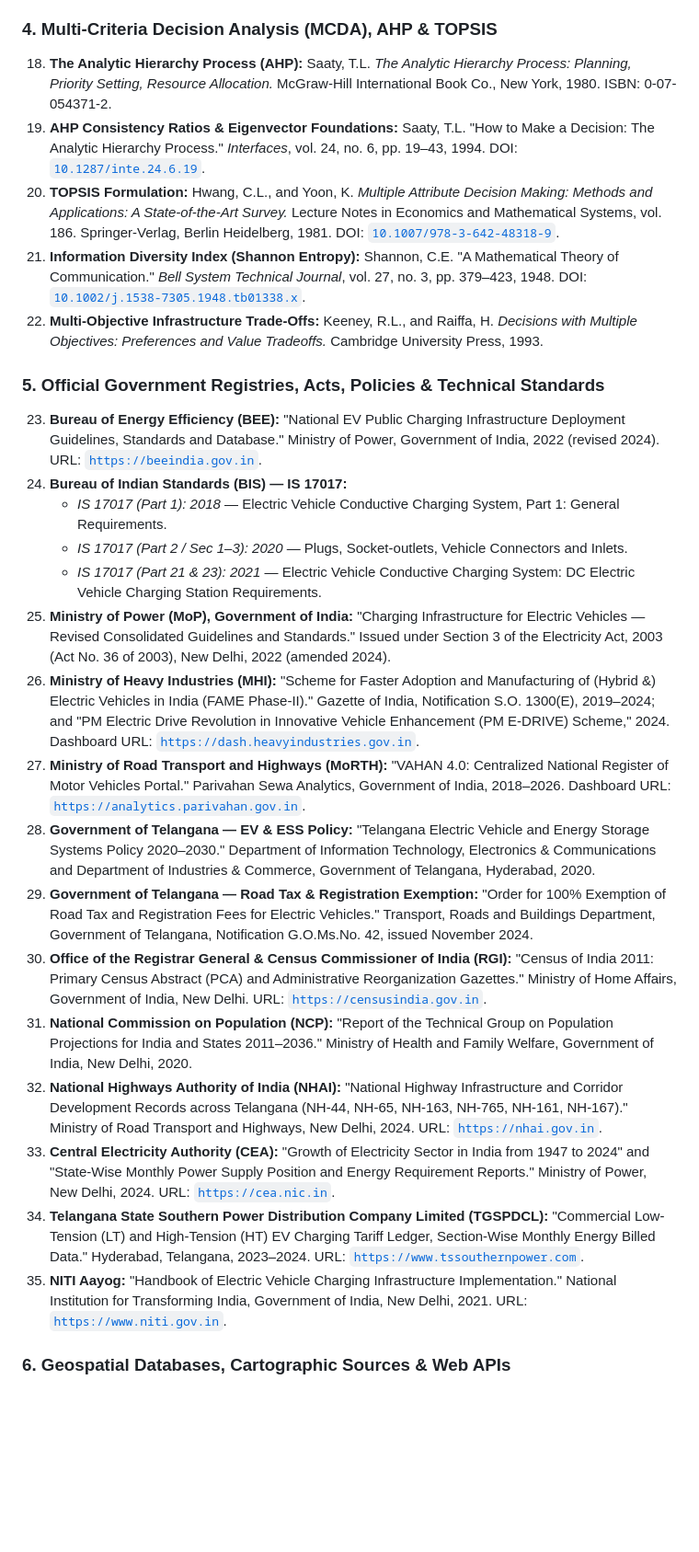
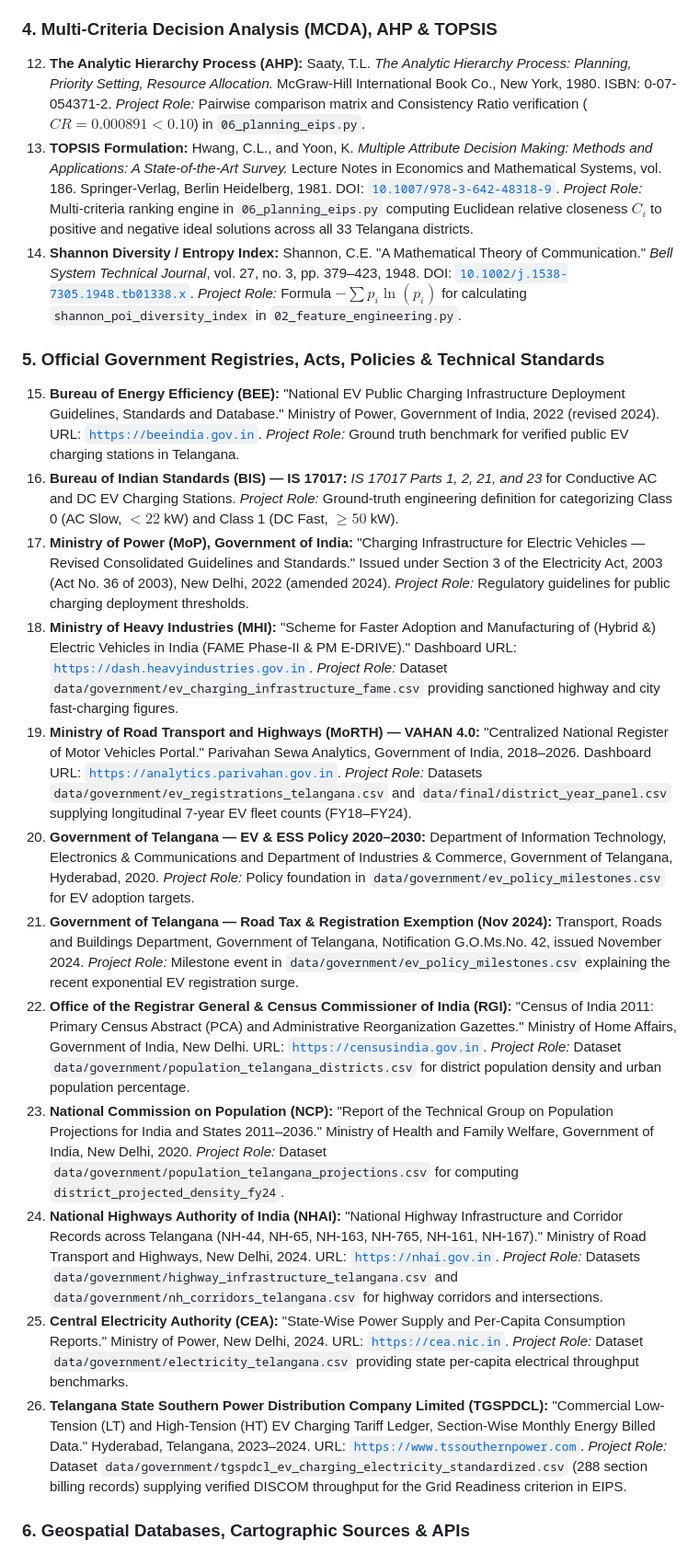
Before and after one commit to saiaditya200/ev_cs_inf_detection, a Markdown page: README.md, the part around one of its changes. Shown at 92% size. GitHub-like rendering; blank space fills up the shorter version.

Commit message:
docs: audit and prune references to retain exclusively verified and utilized resources

```diff
--- a/README.md
+++ b/README.md
@@ -667,30 +675,39 @@ Top 3 TreeSHAP Attributions:
 
 ### 4. Multi-Criteria Decision Analysis (MCDA), AHP & TOPSIS
 
-18. **The Analytic Hierarchy Process (AHP):** Saaty, T.L. *The Analytic Hierarchy Process: Planning, Priority Setting, Resource Allocation.* McGraw-Hill International Book Co., New York, 1980. ISBN: 0-07-054371-2.
-19. **AHP Consistency Ratios & Eigenvector Foundations:** Saaty, T.L. "How to Make a Decision: The Analytic Hierarchy Process." *Interfaces*, vol. 24, no. 6, pp. 19–43, 1994. DOI: [`10.1287/inte.24.6.19`](https://doi.org/10.1287/inte.24.6.19).
-20. **TOPSIS Formulation:** Hwang, C.L., and Yoon, K. *Multiple Attribute Decision Making: Methods and Applications: A State-of-the-Art Survey.* Lecture Notes in Economics and Mathematical Systems, vol. 186. Springer-Verlag, Berlin Heidelberg, 1981. DOI: [`10.1007/978-3-642-48318-9`](https://doi.org/10.1007/978-3-642-48318-9).
-21. **Information Diversity Index (Shannon Entropy):** Shannon, C.E. "A Mathematical Theory of Communication." *Bell System Technical Journal*, vol. 27, no. 3, pp. 379–423, 1948. DOI: [`10.1002/j.1538-7305.1948.tb01338.x`](https://doi.org/10.1002/j.1538-7305.1948.tb01338.x).
-22. **Multi-Objective Infrastructure Trade-Offs:** Keeney, R.L., and Raiffa, H. *Decisions with Multiple Objectives: Preferences and Value Tradeoffs.* Cambridge University Press, 1993.
+12. **The Analytic Hierarchy Process (AHP):** Saaty, T.L. *The Analytic Hierarchy Process: Planning, Priority Setting, Resource Allocation.* McGraw-Hill International Book Co., New York, 1980. ISBN: 0-07-054371-2.
+    *Project Role:* Pairwise comparison matrix and Consistency Ratio verification ($CR = 0.000891 < 0.10$) in `06_planning_eips.py`.
+13. **TOPSIS Formulation:** Hwang, C.L., and Yoon, K. *Multiple Attribute Decision Making: Methods and Applications: A State-of-the-Art Survey.* Lecture Notes in Economics and Mathematical Systems, vol. 186. Springer-Verlag, Berlin Heidelberg, 1981. DOI: [`10.1007/978-3-642-48318-9`](https://doi.org/10.1007/978-3-642-48318-9).
+    *Project Role:* Multi-criteria ranking engine in `06_planning_eips.py` computing Euclidean relative closeness $C_i$ to positive and negative ideal solutions across all 33 Telangana districts.
+14. **Shannon Diversity / Entropy Index:** Shannon, C.E. "A Mathematical Theory of Communication." *Bell System Technical Journal*, vol. 27, no. 3, pp. 379–423, 1948. DOI: [`10.1002/j.1538-7305.1948.tb01338.x`](https://doi.org/10.1002/j.1538-7305.1948.tb01338.x).
+    *Project Role:* Formula $-\sum p_i \ln(p_i)$ for calculating `shannon_poi_diversity_index` in `02_feature_engineering.py`.
 
 ### 5. Official Government Registries, Acts, Policies & Technical Standards
 
-23. **Bureau of Energy Efficiency (BEE):** "National EV Public Charging Infrastructure Deployment Guidelines, Standards and Database." Ministry of Power, Government of India, 2022 (revised 2024). URL: [`https://beeindia.gov.in`](https://beeindia.gov.in).
-24. **Bureau of Indian Standards (BIS) — IS 17017:**
-    - *IS 17017 (Part 1): 2018* — Electric Vehicle Conductive Charging System, Part 1: General Requirements.
-    - *IS 17017 (Part 2 / Sec 1–3): 2020* — Plugs, Socket-outlets, Vehicle Connectors and Inlets.
-    - *IS 17017 (Part 21 & 23): 2021* — Electric Vehicle Conductive Charging System: DC Electric Vehicle Charging Station Requirements.
-25. **Ministry of Power (MoP), Government of India:** "Charging Infrastructure for Electric Vehicles — Revised Consolidated Guidelines and Standards." Issued under Section 3 of the Electricity Act, 2003 (Act No. 36 of 2003), New Delhi, 2022 (amended 2024).
-26. **Ministry of Heavy Industries (MHI):** "Scheme for Faster Adoption and Manufacturing of (Hybrid &) Electric Vehicles in India (FAME Phase-II)." Gazette of India, Notification S.O. 1300(E), 2019–2024; and "PM Electric Drive Revolution in Innovative Vehicle Enhancement (PM E-DRIVE) Scheme," 2024. Dashboard URL: [`https://dash.heavyindustries.gov.in`](https://dash.heavyindustries.gov.in).
-27. **Ministry of Road Transport and Highways (MoRTH):** "VAHAN 4.0: Centralized National Register of Motor Vehicles Portal." Parivahan Sewa Analytics, Government of India, 2018–2026. Dashboard URL: [`https://analytics.parivahan.gov.in`](https://analytics.parivahan.gov.in).
-28. **Government of Telangana — EV & ESS Policy:** "Telangana Electric Vehicle and Energy Storage Systems Policy 2020–2030." Department of Information Technology, Electronics & Communications and Department of Industries & Commerce, Government of Telangana, Hyderabad, 2020.
-29. **Government of Telangana — Road Tax & Registration Exemption:** "Order for 100% Exemption of Road Tax and Registration Fees for Electric Vehicles." Transport, Roads and Buildings Department, Government of Telangana, Notification G.O.Ms.No. 42, issued November 2024.
-30. **Office of the Registrar General & Census Commissioner of India (RGI):** "Census of India 2011: Primary Census Abstract (PCA) and Administrative Reorganization Gazettes." Ministry of Home Affairs, Government of India, New Delhi. URL: [`https://censusindia.gov.in`](https://censusindia.gov.in).
-31. **National Commission on Population (NCP):** "Report of the Technical Group on Population Projections for India and States 2011–2036." Ministry of Health and Family Welfare, Government of India, New Delhi, 2020.
-32. **National Highways Authority of India (NHAI):** "National Highway Infrastructure and Corridor Development Records across Telangana (NH-44, NH-65, NH-163, NH-765, NH-161, NH-167)." Ministry of Road Transport and Highways, New Delhi, 2024. URL: [`https://nhai.gov.in`](https://nhai.gov.in).
-33. **Central Electricity Authority (CEA):** "Growth of Electricity Sector in India from 1947 to 2024" and "State-Wise Monthly Power Supply Position and Energy Requirement Reports." Ministry of Power, New Delhi, 2024. URL: [`https://cea.nic.in`](https://cea.nic.in).
-34. **Telangana State Southern Power Distribution Company Limited (TGSPDCL):** "Commercial Low-Tension (LT) and High-Tension (HT) EV Charging Tariff Ledger, Section-Wise Monthly Energy Billed Data." Hyderabad, Telangana, 2023–2024. URL: [`https://www.tssouthernpower.com`](https://www.tssouthernpower.com).
-35. **NITI Aayog:** "Handbook of Electric Vehicle Charging Infrastructure Implementation." National Institution for Transforming India, Government of India, New Delhi, 2021. URL: [`https://www.niti.gov.in`](https://www.niti.gov.in).
+15. **Bureau of Energy Efficiency (BEE):** "National EV Public Charging Infrastructure Deployment Guidelines, Standards and Database." Ministry of Power, Government of India, 2022 (revised 2024). URL: [`https://beeindia.gov.in`](https://beeindia.gov.in).
+    *Project Role:* Ground truth benchmark for verified public EV charging stations in Telangana.
+16. **Bureau of Indian Standards (BIS) — IS 17017:** *IS 17017 Parts 1, 2, 21, and 23* for Conductive AC and DC EV Charging Stations.
+    *Project Role:* Ground-truth engineering definition for categorizing Class 0 (AC Slow, $< 22$ kW) and Class 1 (DC Fast, $\ge 50$ kW).
+17. **Ministry of Power (MoP), Government of India:** "Charging Infrastructure for Electric Vehicles — Revised Consolidated Guidelines and Standards." Issued under Section 3 of the Electricity Act, 2003 (Act No. 36 of 2003), New Delhi, 2022 (amended 2024).
+    *Project Role:* Regulatory guidelines for public charging deployment thresholds.
+18. **Ministry of Heavy Industries (MHI):** "Scheme for Faster Adoption and Manufacturing of (Hybrid &) Electric Vehicles in India (FAME Phase-II & PM E-DRIVE)." Dashboard URL: [`https://dash.heavyindustries.gov.in`](https://dash.heavyindustries.gov.in).
+    *Project Role:* Dataset `data/government/ev_charging_infrastructure_fame.csv` providing sanctioned highway and city fast-charging figures.
+19. **Ministry of Road Transport and Highways (MoRTH) — VAHAN 4.0:** "Centralized National Register of Motor Vehicles Portal." Parivahan Sewa Analytics, Government of India, 2018–2026. Dashboard URL: [`https://analytics.parivahan.gov.in`](https://analytics.parivahan.gov.in).
+    *Project Role:* Datasets `data/government/ev_registrations_telangana.csv` and `data/final/district_year_panel.csv` supplying longitudinal 7-year EV fleet counts (FY18–FY24).
+20. **Government of Telangana — EV & ESS Policy 2020–2030:** Department of Information Technology, Electronics & Communications and Department of Industries & Commerce, Government of Telangana, Hyderabad, 2020.
+    *Project Role:* Policy foundation in `data/government/ev_policy_milestones.csv` for EV adoption targets.
+21. **Government of Telangana — Road Tax & Registration Exemption (Nov 2024):** Transport, Roads and Buildings Department, Government of Telangana, Notification G.O.Ms.No. 42, issued November 2024.
+    *Project Role:* Milestone event in `data/government/ev_policy_milestones.csv` explaining the recent exponential EV registration surge.
+22. **Office of the Registrar General & Census Commissioner of India (RGI):** "Census of India 2011: Primary Census Abstract (PCA) and Administrative Reorganization Gazettes." Ministry of Home Affairs, Government of India, New Delhi. URL: [`https://censusindia.gov.in`](https://censusindia.gov.in).
+    *Project Role:* Dataset `data/government/population_telangana_districts.csv` for district population density and urban population percentage.
+23. **National Commission on Population (NCP):** "Report of the Technical Group on Population Projections for India and States 2011–2036." Ministry of Health and Family Welfare, Government of India, New Delhi, 2020.
+    *Project Role:* Dataset `data/government/population_telangana_projections.csv` for computing `district_projected_density_fy24`.
+24. **National Highways Authority of India (NHAI):** "National Highway Infrastructure and Corridor Records across Telangana (NH-44, NH-65, NH-163, NH-765, NH-161, NH-167)." Ministry of Road Transport and Highways, New Delhi, 2024. URL: [`https://nhai.gov.in`](https://nhai.gov.in).
+    *Project Role:* Datasets `data/government/highway_infrastructure_telangana.csv` and `data/government/nh_corridors_telangana.csv` for highway corridors and intersections.
+25. **Central Electricity Authority (CEA):** "State-Wise Power Supply and Per-Capita Consumption Reports." Ministry of Power, New Delhi, 2024. URL: [`https://cea.nic.in`](https://cea.nic.in).
+    *Project Role:* Dataset `data/government/electricity_telangana.csv` providing state per-capita electrical throughput benchmarks.
+26. **Telangana State Southern Power Distribution Company Limited (TGSPDCL):** "Commercial Low-Tension (LT) and High-Tension (HT) EV Charging Tariff Ledger, Section-Wise Monthly Energy Billed Data." Hyderabad, Telangana, 2023–2024. URL: [`https://www.tssouthernpower.com`](https://www.tssouthernpower.com).
+    *Project Role:* Dataset `data/government/tgspdcl_ev_charging_electricity_standardized.csv` (288 section billing records) supplying verified DISCOM throughput for the Grid Readiness criterion in EIPS.
 
-### 6. Geospatial Databases, Cartographic Sources & Web APIs
+### 6. Geospatial Databases, Cartographic Sources & APIs
 
```
Also changed, not shown: other parts of README.md (+49 -25 lines).
